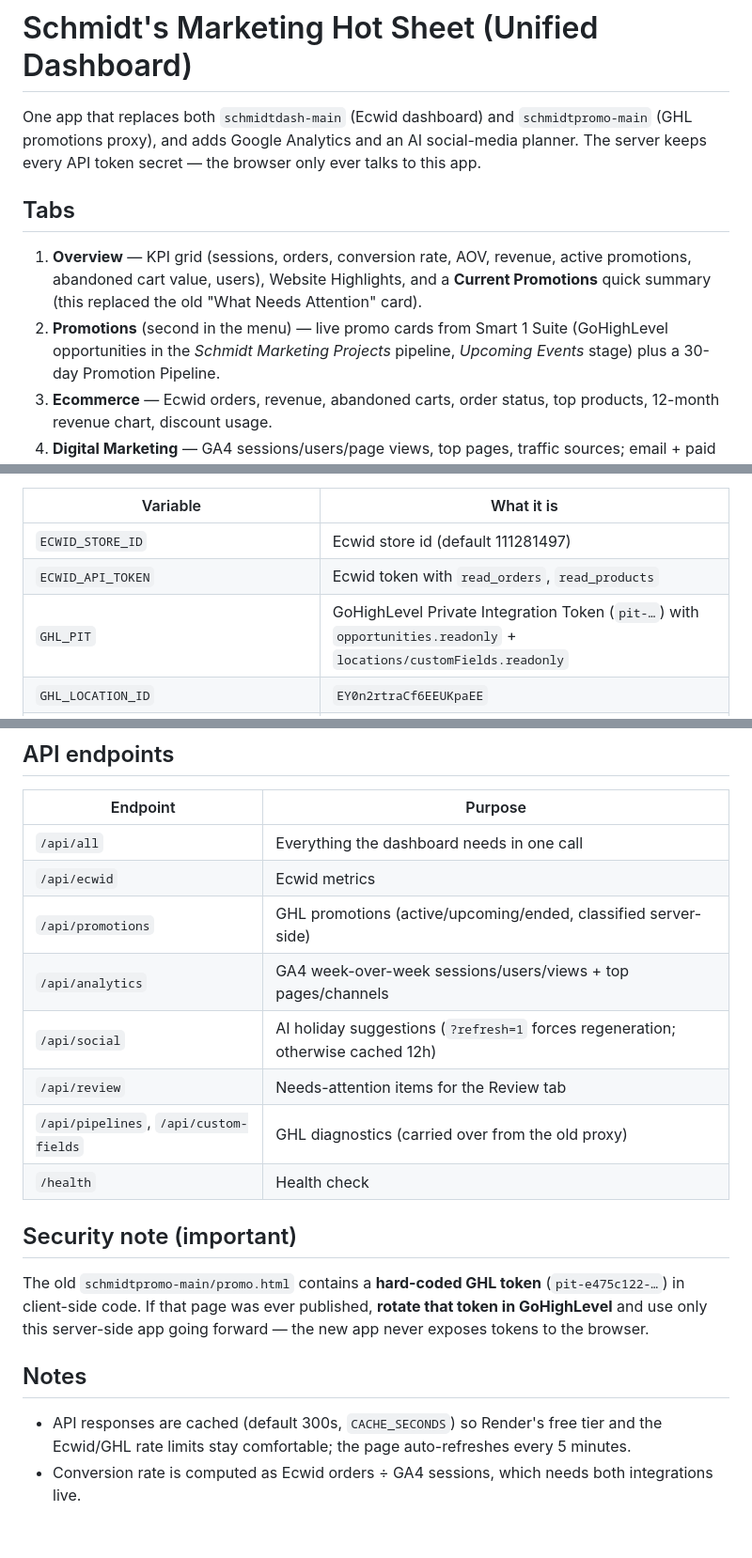
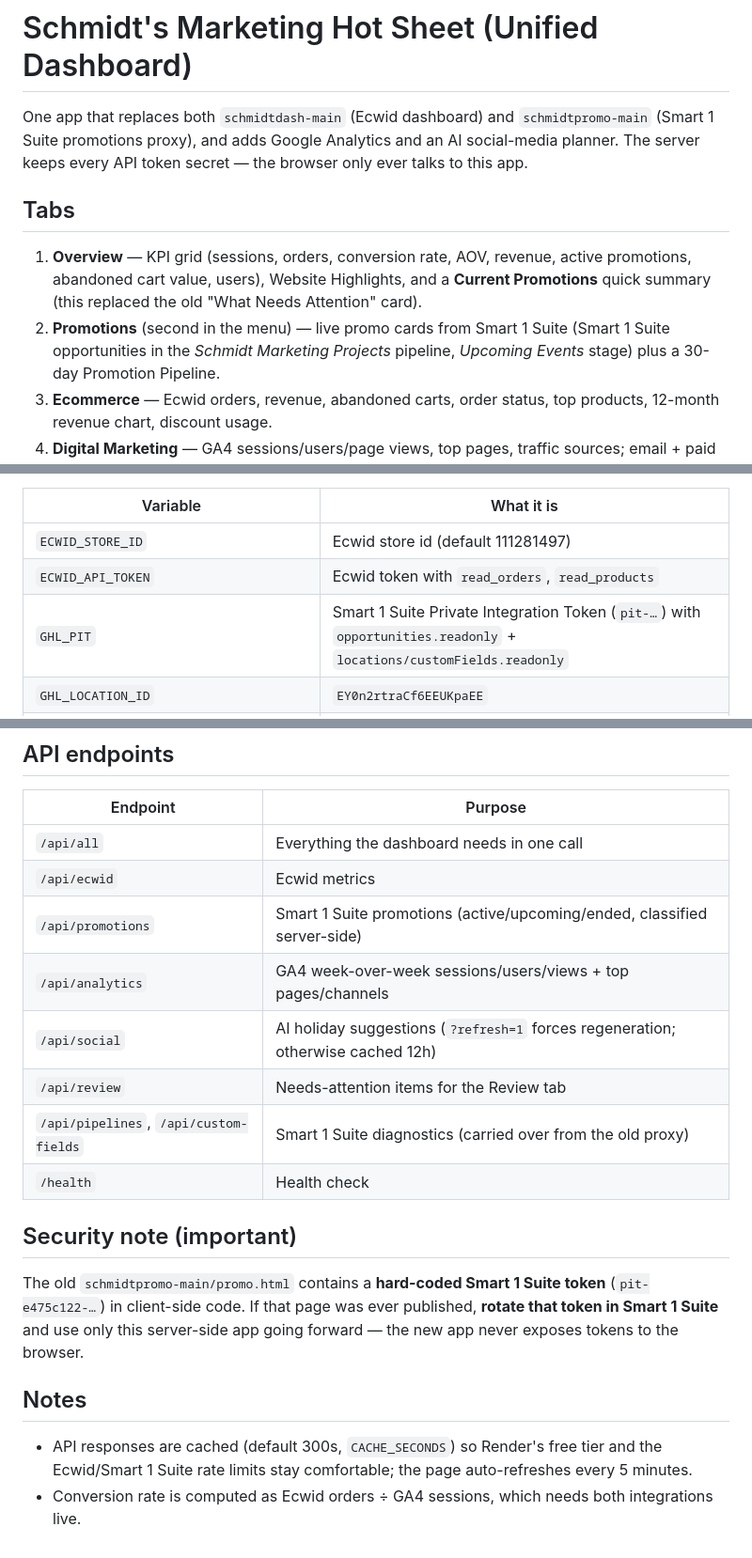
Before and after one commit to Smart-1-Marketing/schmidtsuite, a Markdown page: README.md, 3 parts joined by grey strips. Shown at 94% size. Drawn GitHub-style.

Commit message:
White-label: Smart 1 Suite wording throughout README

```diff
--- a/README.md
+++ b/README.md
@@ -1,7 +1,7 @@
 # Schmidt's Marketing Hot Sheet (Unified Dashboard)
 
 One app that replaces both `schmidtdash-main` (Ecwid dashboard) and
-`schmidtpromo-main` (GHL promotions proxy), and adds Google Analytics and an
+`schmidtpromo-main` (Smart 1 Suite promotions proxy), and adds Google Analytics and an
 AI social-media planner. The server keeps every API token secret — the
 browser only ever talks to this app.
 
@@ -12,7 +12,7 @@ browser only ever talks to this app.
    **Current Promotions** quick summary (this replaced the old
    "What Needs Attention" card).
 2. **Promotions** (second in the menu) — live promo cards from Smart 1 Suite
-   (GoHighLevel opportunities in the *Schmidt Marketing Projects* pipeline,
+   (Smart 1 Suite opportunities in the *Schmidt Marketing Projects* pipeline,
    *Upcoming Events* stage) plus a 30-day Promotion Pipeline.
 3. **Ecommerce** — Ecwid orders, revenue, abandoned carts, order status, top
    products, 12-month revenue chart, discount usage.
@@ -46,7 +46,7 @@ MOCK_MODE=true npm start
 |---|---|
 | `ECWID_STORE_ID` | Ecwid store id (default 111281497) |
 | `ECWID_API_TOKEN` | Ecwid token with `read_orders`, `read_products` |
-| `GHL_PIT` | GoHighLevel Private Integration Token (`pit-…`) with `opportunities.readonly` + `locations/customFields.readonly` |
+| `GHL_PIT` | Smart 1 Suite Private Integration Token (`pit-…`) with `opportunities.readonly` + `locations/customFields.readonly` |
 | `GHL_LOCATION_ID` | `EY0n2rtraCf6EEUKpaEE` |
 | `GA4_PROPERTY_ID` | **GA4 property id** (numeric, from GA Admin → Property Settings). Note: this is *not* the account id 189270321. |
 | `GOOGLE_OAUTH_CLIENT_ID` / `GOOGLE_OAUTH_CLIENT_SECRET` / `GOOGLE_OAUTH_REFRESH_TOKEN` | **GA4 auth option A (no GA admin needed):** reads analytics as your own Google account — plain Viewer access is enough. See "Google Analytics auth" below. |
@@ -116,24 +116,24 @@ Either way, enable the **Google Analytics Data API** on the Cloud project.
 |---|---|
 | `/api/all` | Everything the dashboard needs in one call |
 | `/api/ecwid` | Ecwid metrics |
-| `/api/promotions` | GHL promotions (active/upcoming/ended, classified server-side) |
+| `/api/promotions` | Smart 1 Suite promotions (active/upcoming/ended, classified server-side) |
 | `/api/analytics` | GA4 week-over-week sessions/users/views + top pages/channels |
 | `/api/social` | AI holiday suggestions (`?refresh=1` forces regeneration; otherwise cached 12h) |
 | `/api/review` | Needs-attention items for the Review tab |
-| `/api/pipelines`, `/api/custom-fields` | GHL diagnostics (carried over from the old proxy) |
+| `/api/pipelines`, `/api/custom-fields` | Smart 1 Suite diagnostics (carried over from the old proxy) |
 | `/health` | Health check |
 
 ## Security note (important)
 
-The old `schmidtpromo-main/promo.html` contains a **hard-coded GHL token**
+The old `schmidtpromo-main/promo.html` contains a **hard-coded Smart 1 Suite token**
 (`pit-e475c122-…`) in client-side code. If that page was ever published,
-**rotate that token in GoHighLevel** and use only this server-side app going
+**rotate that token in Smart 1 Suite** and use only this server-side app going
 forward — the new app never exposes tokens to the browser.
 
 ## Notes
 
 - API responses are cached (default 300s, `CACHE_SECONDS`) so Render's free
-  tier and the Ecwid/GHL rate limits stay comfortable; the page auto-refreshes
+  tier and the Ecwid/Smart 1 Suite rate limits stay comfortable; the page auto-refreshes
   every 5 minutes.
 - Conversion rate is computed as Ecwid orders ÷ GA4 sessions, which needs
   both integrations live.
```
